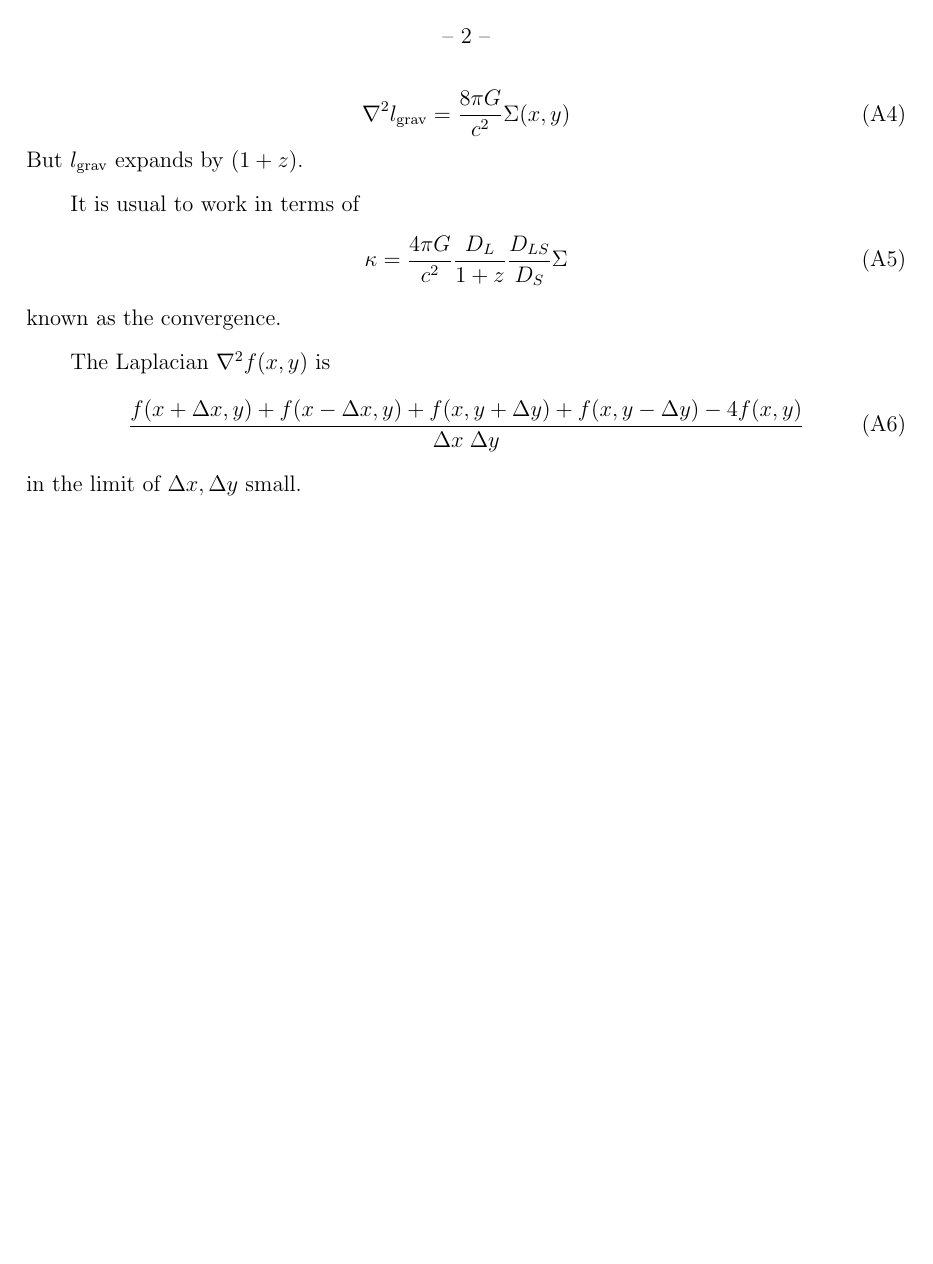
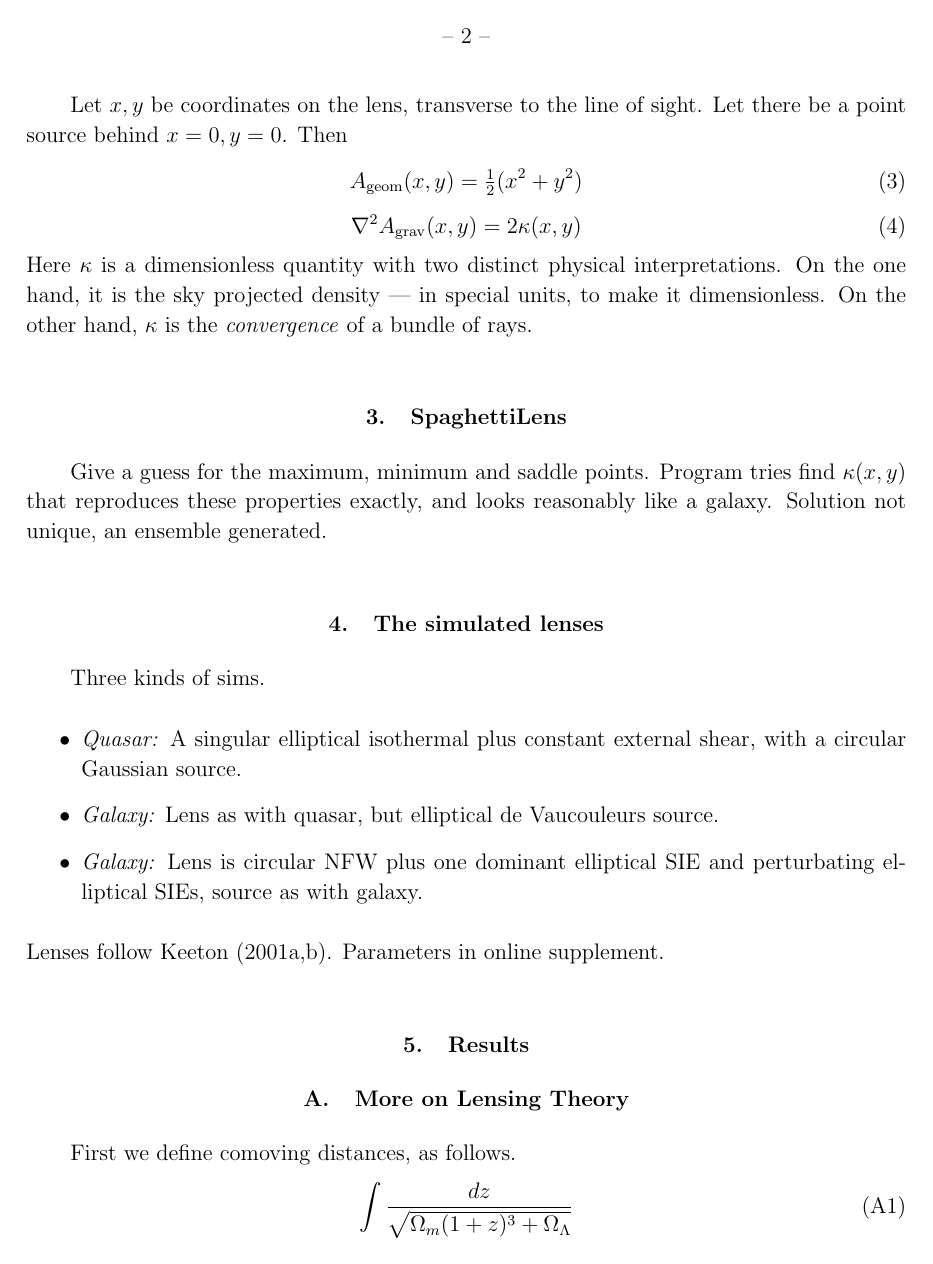
Before and after one commit to RafiKueng/SimAnalysis, a LaTeX paper (text/ms.tex): page 2 of 4 before the commit and page 2 of 5 after it. Compiled offline with pdfLaTeX; a missing bibliography style is replaced by a similar one.

Commit message:
writing text

```diff
--- a/text/ms.tex
+++ b/text/ms.tex
@@ -1,6 +1,7 @@
 \documentclass[12pt,preprint]{aastex}
 
 \usepackage{amsmath}
+\def\half{{\textstyle\frac12}}
 
 \begin{document}
 
@@ -26,8 +50,44 @@ See Figure \ref{fig:ASW0000kad}.
+Let $x,y$ be coordinates on the lens, transverse to the line of sight.
+Let there be a point source behind $x=0,y=0$.  Then
+\begin{equation}
+A_{\rm geom}(x,y) = \half(x^2 + y^2)
+\end{equation}
+\begin{equation}
+\nabla^2 A_{\rm grav}(x,y) = 2\kappa(x,y)
+\end{equation}
+Here $\kappa$ is a dimensionless quantity with two distinct physical
+interpretations.  On the one hand, it is the sky projected density ---
+in special units, to make it dimensionless.  On the other hand,
+$\kappa$ is the {\em convergence\/} of a bundle of rays.
+
+\section{SpaghettiLens}
+
+Give a guess for the maximum, minimum and saddle points.  Program
+tries find $\kappa(x,y)$ that reproduces these properties exactly, and
+looks reasonably like a galaxy.  Solution not unique, an ensemble
+generated.
+
+\section{The simulated lenses}
+
+Three kinds of sims.
+
+\begin{itemize}
+\item {\em Quasar:\/} A singular elliptical isothermal plus constant
+  external shear, with a circular Gaussian source.
+\item {\em Galaxy:\/} Lens as with quasar, but elliptical de
+  Vaucouleurs source.
+\item {\em Galaxy:\/} Lens is circular NFW plus one dominant
+  elliptical SIE and perturbating elliptical SIEs, source as with
+  galaxy.
+\end{itemize}
+Lenses follow \cite{2001astro.ph..2341K,2001astro.ph..2340K}.
+Parameters in online supplement.
+
+\section{Results}
+
 \appendix
 
-\section{Essentials of Lensing Theory}
-
-
+\section{More on Lensing Theory}
 
 First we define comoving distances, as follows.
 \begin{equation}
@@ -51,10 +118,9 @@ l_{\rm geom} = \frac1{2D_L} \frac{D_S}{D_{LS}}
 \left( (x-s_x)^2 + (y-s_y)^2 \right)
 \end{equation}
 \begin{equation}
-\nabla^2 l_{\rm grav} = \frac{8\pi G}{c^2} \Sigma(x,y)
+\nabla^2 t_{\rm grav} = (1+z_L)\frac{8\pi G}{c^3} \, \Sigma(x,y)
 \end{equation}
-But $l_{\rm grav}$ expands by $(1+z)$.
 
-It is usual to work in terms of
+Can replace comoving distances $D$ with angular-diameter distances
+$d$, as follows
 \begin{equation}
-\kappa = \frac{4\pi G}{c^2} \frac{D_L}{1+z} \frac{D_{LS}}{D_S} \Sigma
@@ -61,2 +132 @@ It is usual to work in terms of
 \end{equation}
-known as the convergence.
@@ -63,11 +137,5 @@ known as the convergence.
 
-The Laplacian $\nabla^2 f(x,y)$ is
-\begin{equation}
- \frac{ f(x+\Delta x, y) + f(x-\Delta x, y) +
-        f(x, y+\Delta y) + f(x, y-\Delta y) - 4 f(x,y) }
-      {\Delta x \; \Delta y}
-\end{equation}
-in the limit of $\Delta x,\Delta y$ small.
+Recover equations (2.1) to (2.6) from \cite{1986ApJ...310..568B}.
 
 \newpage
 
```
Also changed, not shown: text/ms.bib (+24 -0 lines), text/ms.tex (43 more changed lines).
